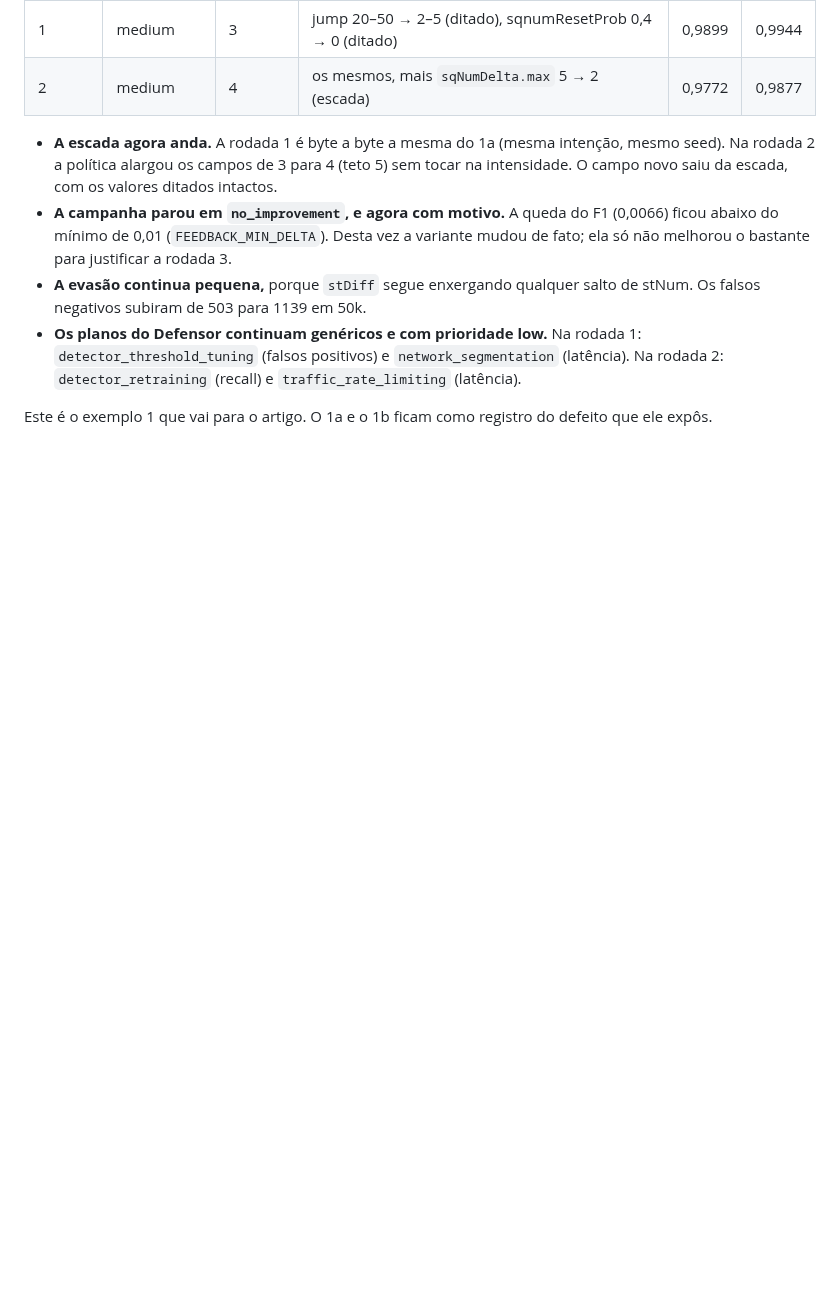
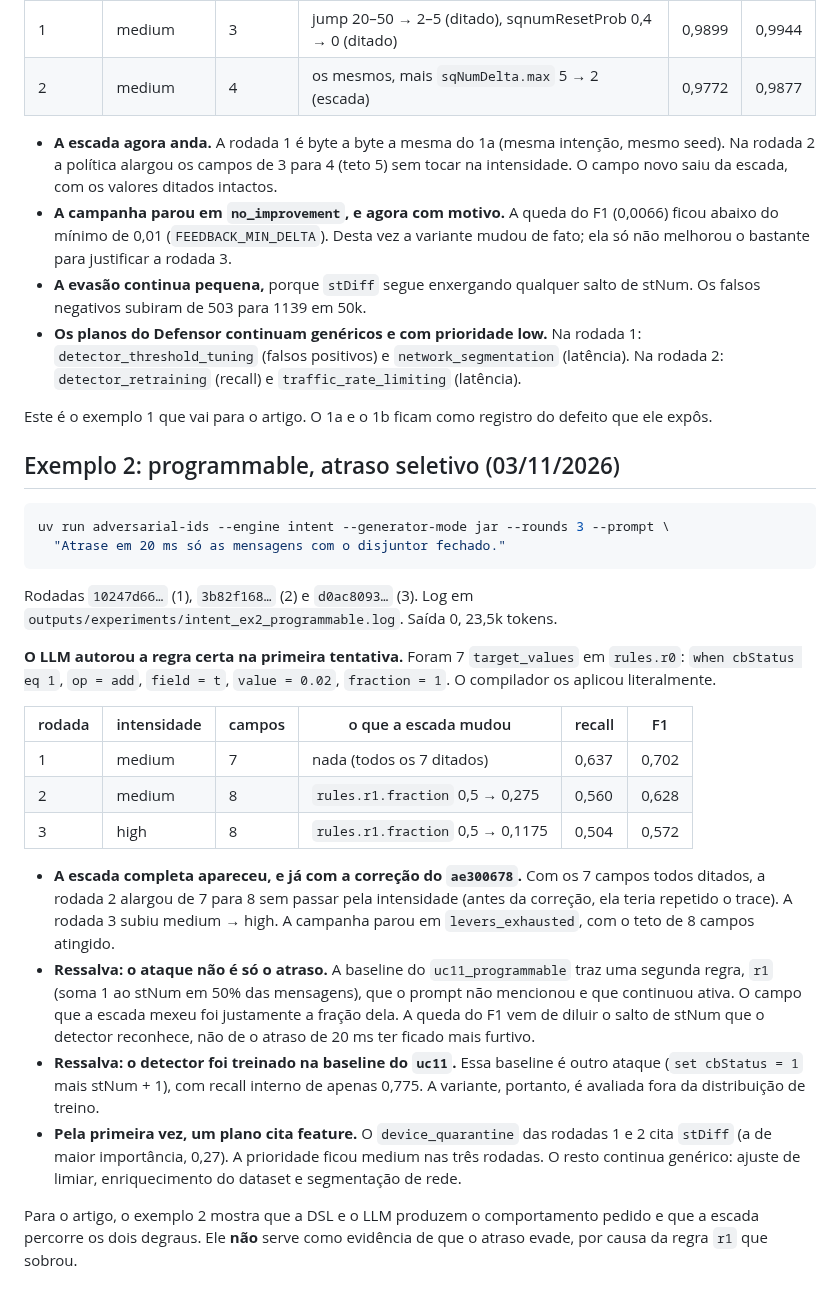
Before and after one commit to sequincozes/ereno-ai, a Markdown page: docs/intent_examples.md, the part around the change. Drawn GitHub-style; blank space fills up the shorter version.

Commit message:
docs: record intent example 2 (programmable selective delay)

````diff
--- a/docs/intent_examples.md
+++ b/docs/intent_examples.md
@@ -85,3 +85,46 @@ Saída 0, 17,3k tokens.
 
 Este é o exemplo 1 que vai para o artigo. O 1a e o 1b ficam como registro
 do defeito que ele expôs.
+
+## Exemplo 2: programmable, atraso seletivo (03/11/2026)
+
+```bash
+uv run adversarial-ids --engine intent --generator-mode jar --rounds 3 --prompt \
+  "Atrase em 20 ms só as mensagens com o disjuntor fechado."
+```
+
+Rodadas `10247d66…` (1), `3b82f168…` (2) e `d0ac8093…` (3). Log em
+`outputs/experiments/intent_ex2_programmable.log`. Saída 0, 23,5k tokens.
+
+**O LLM autorou a regra certa na primeira tentativa.** Foram 7 `target_values`
+em `rules.r0`: `when cbStatus eq 1`, `op = add`, `field = t`, `value = 0.02`,
+`fraction = 1`. O compilador os aplicou literalmente.
+
+| rodada | intensidade | campos | o que a escada mudou | recall | F1 |
+|---|---|---|---|---|---|
+| 1 | medium | 7 | nada (todos os 7 ditados) | 0,637 | 0,702 |
+| 2 | medium | 8 | `rules.r1.fraction` 0,5 → 0,275 | 0,560 | 0,628 |
+| 3 | high | 8 | `rules.r1.fraction` 0,5 → 0,1175 | 0,504 | 0,572 |
+
+- **A escada completa apareceu, e já com a correção do `ae300678`.** Com os
+  7 campos todos ditados, a rodada 2 alargou de 7 para 8 sem passar pela
+  intensidade (antes da correção, ela teria repetido o trace). A rodada 3
+  subiu medium → high. A campanha parou em `levers_exhausted`, com o teto de
+  8 campos atingido.
+- **Ressalva: o ataque não é só o atraso.** A baseline do `uc11_programmable`
+  traz uma segunda regra, `r1` (soma 1 ao stNum em 50% das mensagens), que o
+  prompt não mencionou e que continuou ativa. O campo que a escada mexeu foi
+  justamente a fração dela. A queda do F1 vem de diluir o salto de stNum que
+  o detector reconhece, não de o atraso de 20 ms ter ficado mais furtivo.
+- **Ressalva: o detector foi treinado na baseline do `uc11`.** Essa baseline é
+  outro ataque (`set cbStatus = 1` mais stNum + 1), com recall interno de
+  apenas 0,775. A variante, portanto, é avaliada fora da distribuição de
+  treino.
+- **Pela primeira vez, um plano cita feature.** O `device_quarantine` das
+  rodadas 1 e 2 cita `stDiff` (a de maior importância, 0,27). A prioridade
+  ficou medium nas três rodadas. O resto continua genérico: ajuste de
+  limiar, enriquecimento do dataset e segmentação de rede.
+
+Para o artigo, o exemplo 2 mostra que a DSL e o LLM produzem o comportamento
+pedido e que a escada percorre os dois degraus. Ele **não** serve como
+evidência de que o atraso evade, por causa da regra `r1` que sobrou.
````
